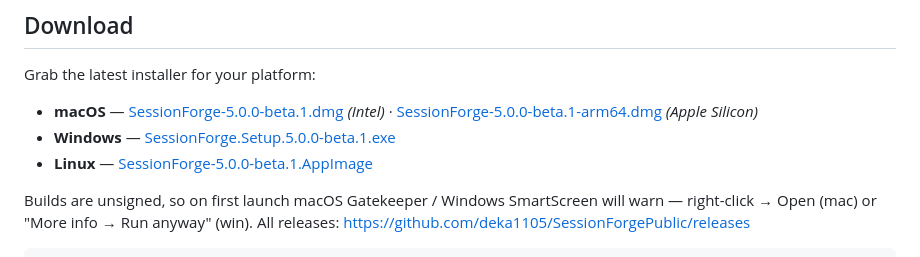
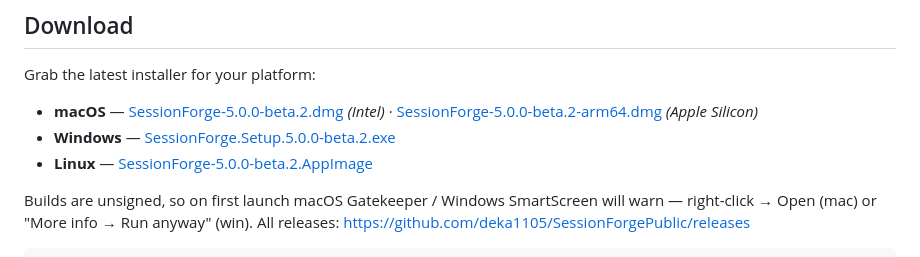
Before and after one commit to deka1105/SessionForgePublic, a Markdown page: README.md, the part around the change. GitHub-like rendering.

Commit message:
docs: point download links to v5.0.0-beta.2 assets
Co-Authored-By: Claude Opus 4.8 <noreply@anthropic.com>

```diff
--- a/README.md
+++ b/README.md
@@ -13,9 +13,9 @@ journalism source compartmentalization, and more.
 
 Grab the latest installer for your platform:
 
-- **macOS** — [SessionForge-5.0.0-beta.1.dmg](https://github.com/deka1105/SessionForgePublic/releases/latest/download/SessionForge-5.0.0-beta.1.dmg) *(Intel)* · [SessionForge-5.0.0-beta.1-arm64.dmg](https://github.com/deka1105/SessionForgePublic/releases/latest/download/SessionForge-5.0.0-beta.1-arm64.dmg) *(Apple Silicon)*
-- **Windows** — [SessionForge.Setup.5.0.0-beta.1.exe](https://github.com/deka1105/SessionForgePublic/releases/latest/download/SessionForge.Setup.5.0.0-beta.1.exe)
-- **Linux** — [SessionForge-5.0.0-beta.1.AppImage](https://github.com/deka1105/SessionForgePublic/releases/latest/download/SessionForge-5.0.0-beta.1.AppImage)
+- **macOS** — [SessionForge-5.0.0-beta.2.dmg](https://github.com/deka1105/SessionForgePublic/releases/latest/download/SessionForge-5.0.0-beta.2.dmg) *(Intel)* · [SessionForge-5.0.0-beta.2-arm64.dmg](https://github.com/deka1105/SessionForgePublic/releases/latest/download/SessionForge-5.0.0-beta.2-arm64.dmg) *(Apple Silicon)*
+- **Windows** — [SessionForge.Setup.5.0.0-beta.2.exe](https://github.com/deka1105/SessionForgePublic/releases/latest/download/SessionForge.Setup.5.0.0-beta.2.exe)
+- **Linux** — [SessionForge-5.0.0-beta.2.AppImage](https://github.com/deka1105/SessionForgePublic/releases/latest/download/SessionForge-5.0.0-beta.2.AppImage)
 
 Builds are unsigned, so on first launch macOS Gatekeeper / Windows
 SmartScreen will warn — right-click → Open (mac) or "More info → Run
```
